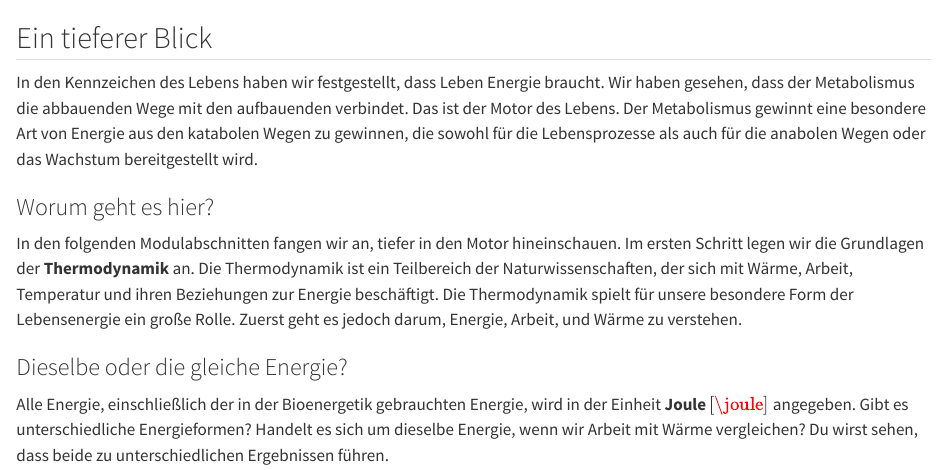
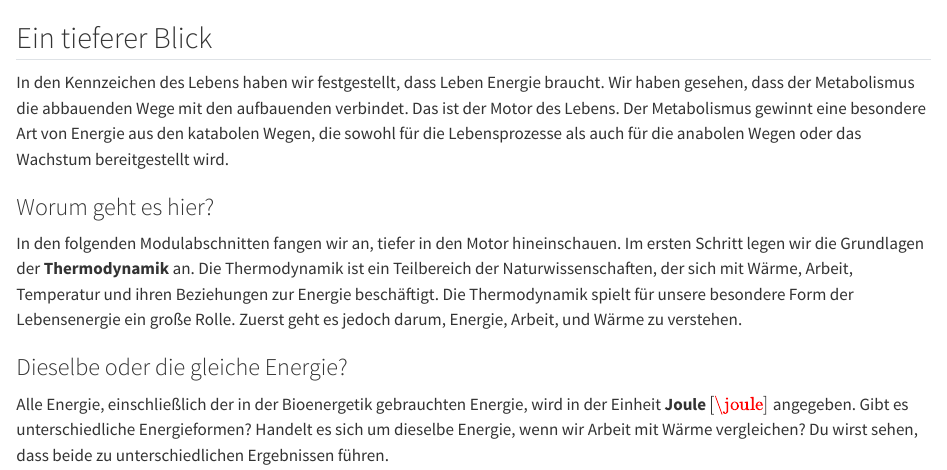
Before and after one commit to MgmssA/bio_bioenergetics_work_and_heat, a Quarto document (index.qmd): the page in a window 1100 px wide, from its top. Rendered offline with R 4.5, knitr and Pandoc in place of Quarto, with nearby package versions; some code elsewhere in the file could not run offline.

Commit message:
Minor typo corrected

```diff
--- a/index.qmd
+++ b/index.qmd
@@ -5,7 +5,7 @@
 
 ## Ein tieferer Blick
 
-In den Kennzeichen des Lebens haben wir festgestellt, dass Leben Energie braucht. Wir haben gesehen, dass der Metabolismus die abbauenden Wege mit den aufbauenden verbindet. Das ist der Motor des Lebens. Der Metabolismus gewinnt eine besondere Art von Energie aus den katabolen Wegen zu gewinnen, die sowohl für die Lebensprozesse als auch für die anabolen Wegen oder das Wachstum bereitgestellt wird.
+In den Kennzeichen des Lebens haben wir festgestellt, dass Leben Energie braucht. Wir haben gesehen, dass der Metabolismus die abbauenden Wege mit den aufbauenden verbindet. Das ist der Motor des Lebens. Der Metabolismus gewinnt eine besondere Art von Energie aus den katabolen Wegen, die sowohl für die Lebensprozesse als auch für die anabolen Wegen oder das Wachstum bereitgestellt wird.
 
 ### Worum geht es hier?
 
```
Also changed, not shown: 1 other file.
